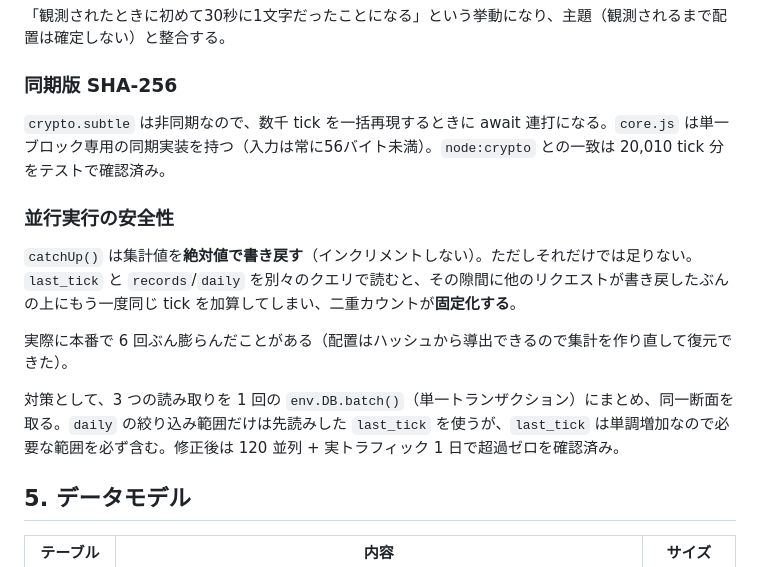
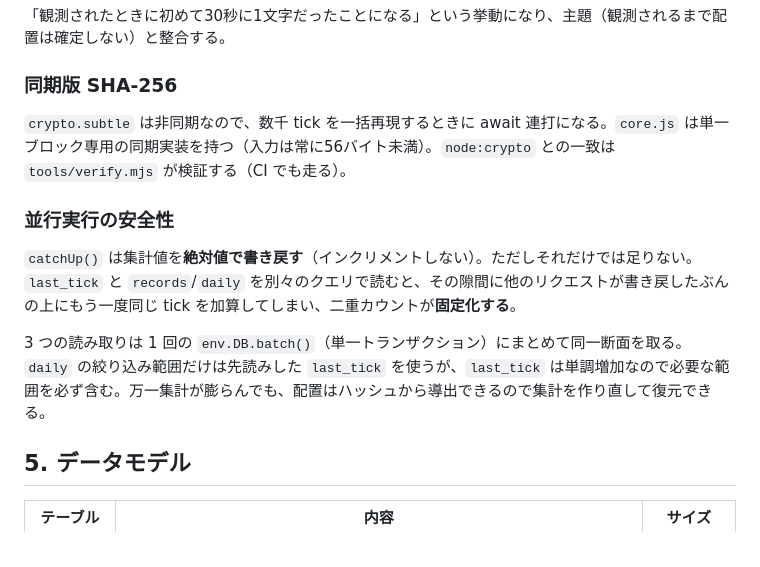
Before and after one commit to Int314/poincare-box, a Markdown page: docs/spec.md, the part around the change. GitHub-like rendering.

Commit message:
docs: spec.md の検証経緯ナレーションを現行ルールの理由に置き換え
Co-Authored-By: Claude Fable 5.1 <noreply@anthropic.com>
Claude-Session: https://claude.ai/code/session_014XmqrcDT9vngMPu6RMo2fH

```diff
--- a/docs/spec.md
+++ b/docs/spec.md
@@ -107,15 +107,13 @@ Cron Trigger の最短間隔は1分なので30秒刻みには使えないが、
 
 ### 同期版 SHA-256
 
-`crypto.subtle` は非同期なので、数千 tick を一括再現するときに await 連打になる。`core.js` は単一ブロック専用の同期実装を持つ（入力は常に56バイト未満）。`node:crypto` との一致は 20,010 tick 分をテストで確認済み。
+`crypto.subtle` は非同期なので、数千 tick を一括再現するときに await 連打になる。`core.js` は単一ブロック専用の同期実装を持つ（入力は常に56バイト未満）。`node:crypto` との一致は `tools/verify.mjs` が検証する（CI でも走る）。
 
 ### 並行実行の安全性
 
 `catchUp()` は集計値を**絶対値で書き戻す**（インクリメントしない）。ただしそれだけでは足りない。`last_tick` と `records`/`daily` を別々のクエリで読むと、その隙間に他のリクエストが書き戻したぶんの上にもう一度同じ tick を加算してしまい、二重カウントが**固定化する**。
 
-実際に本番で 6 回ぶん膨らんだことがある（配置はハッシュから導出できるので集計を作り直して復元できた）。
-
-対策として、3 つの読み取りを 1 回の `env.DB.batch()`（単一トランザクション）にまとめ、同一断面を取る。`daily` の絞り込み範囲だけは先読みした `last_tick` を使うが、`last_tick` は単調増加なので必要な範囲を必ず含む。修正後は 120 並列 + 実トラフィック 1 日で超過ゼロを確認済み。
+3 つの読み取りは 1 回の `env.DB.batch()`（単一トランザクション）にまとめて同一断面を取る。`daily` の絞り込み範囲だけは先読みした `last_tick` を使うが、`last_tick` は単調増加なので必要な範囲を必ず含む。万一集計が膨らんでも、配置はハッシュから導出できるので集計を作り直して復元できる。
 
 ## 5. データモデル
 
```
